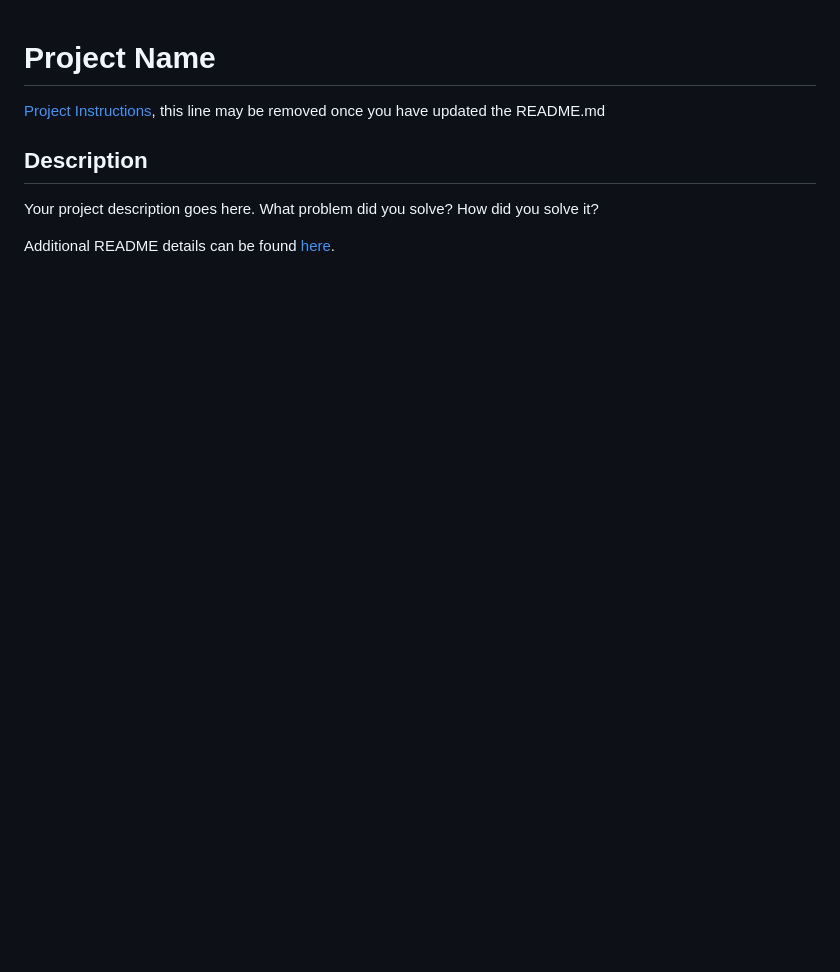
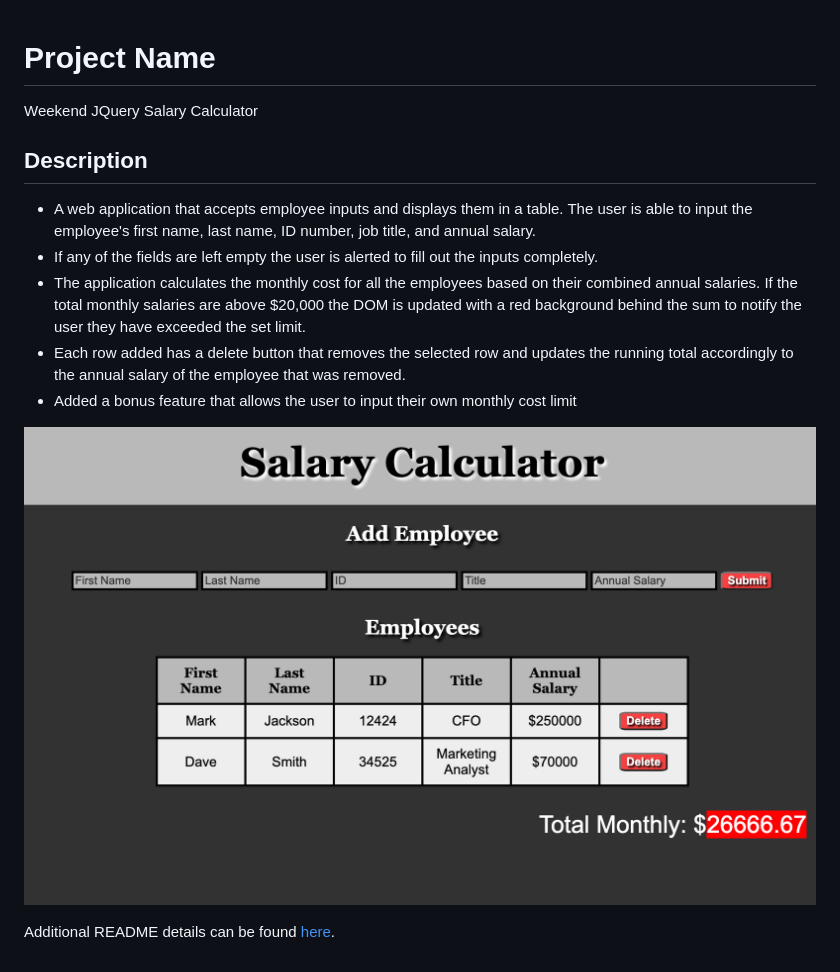
Before and after one commit to GKanwischer/weekend-jquery-salary-calculator, a Markdown page: README.md, the part around the change. GitHub-like rendering; pictures changed too: Salary-Calculator.png (added); blank space fills up the shorter version.

```diff
--- a/README.md
+++ b/README.md
@@ -1,9 +1,15 @@
 # Project Name
 
-[Project Instructions](./INSTRUCTIONS.md), this line may be removed once you have updated the README.md
+Weekend JQuery Salary Calculator
 
 ## Description
 
-Your project description goes here. What problem did you solve? How did you solve it?
+- A web application that accepts employee inputs and displays them in a table. The user is able to input the employee's first name, last name, ID number, job title, and annual salary.
+- If any of the fields are left empty the user is alerted to fill out the inputs completely.
+- The application calculates the monthly cost for all the employees based on their combined annual salaries. If the total monthly salaries are above $20,000 the DOM is updated with a red background behind the sum to notify the user they have exceeded the set limit.
+- Each row added has a delete button that removes the selected row and updates the running total accordingly to the annual salary of the employee that was removed.
+- Added a bonus feature that allows the user to input their own monthly cost limit
+
+![example of my webapp](Salary-Calculator.png)
 
 Additional README details can be found [here](https://github.com/PrimeAcademy/readme-template/blob/master/README.md).
```
Also changed, not shown: 3 other files.
